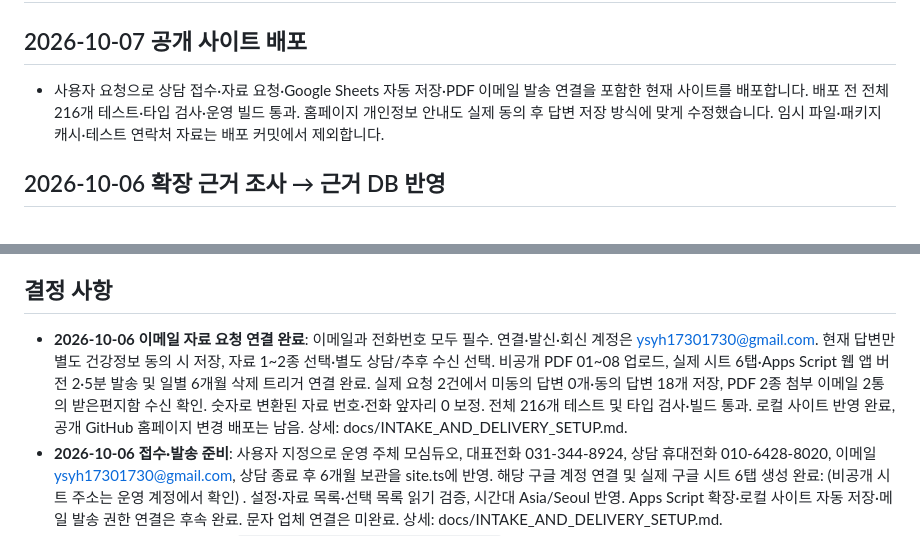
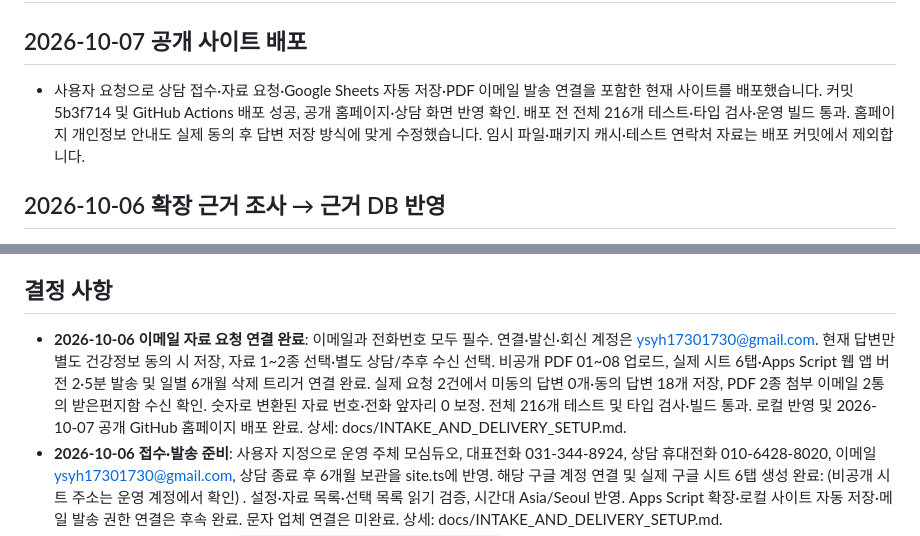
Before and after one commit to fobesseo1/welfarecheck, a Markdown page: PROGRESS.md, 2 parts joined by grey strips. GitHub-like rendering.

```diff
--- a/PROGRESS.md
+++ b/PROGRESS.md
@@ -2,7 +2,7 @@
 
 ## 2026-10-07 공개 사이트 배포
 
-- 사용자 요청으로 상담 접수·자료 요청·Google Sheets 자동 저장·PDF 이메일 발송 연결을 포함한 현재 사이트를 배포합니다. 배포 전 전체 216개 테스트·타입 검사·운영 빌드 통과. 홈페이지 개인정보 안내도 실제 동의 후 답변 저장 방식에 맞게 수정했습니다. 임시 파일·패키지 캐시·테스트 연락처 자료는 배포 커밋에서 제외합니다.
+- 사용자 요청으로 상담 접수·자료 요청·Google Sheets 자동 저장·PDF 이메일 발송 연결을 포함한 현재 사이트를 배포했습니다. 커밋 5b3f714 및 GitHub Actions 배포 성공, 공개 홈페이지·상담 화면 반영 확인. 배포 전 전체 216개 테스트·타입 검사·운영 빌드 통과. 홈페이지 개인정보 안내도 실제 동의 후 답변 저장 방식에 맞게 수정했습니다. 임시 파일·패키지 캐시·테스트 연락처 자료는 배포 커밋에서 제외합니다.
 
 ## 2026-10-06 확장 근거 조사 → 근거 DB 반영
 
@@ -122,7 +122,7 @@
 8. 건강진단서(DOC-12)는 근거 상태 OFFICIAL_VIA_SUMMARY 라 자동 목록에서 빠지고 '확인 중인 서류'로만 표시 (기존과 동일)
 
 ## 결정 사항
-- **2026-10-06 이메일 자료 요청 연결 완료**: 이메일과 전화번호 모두 필수. 연결·발신·회신 계정은 ysyh17301730@gmail.com. 현재 답변만 별도 건강정보 동의 시 저장, 자료 1~2종 선택·별도 상담/추후 수신 선택. 비공개 PDF 01~08 업로드, 실제 시트 6탭·Apps Script 웹 앱 버전 2·5분 발송 및 일별 6개월 삭제 트리거 연결 완료. 실제 요청 2건에서 미동의 답변 0개·동의 답변 18개 저장, PDF 2종 첨부 이메일 2통의 받은편지함 수신 확인. 숫자로 변환된 자료 번호·전화 앞자리 0 보정. 전체 216개 테스트 및 타입 검사·빌드 통과. 로컬 사이트 반영 완료, 공개 GitHub 홈페이지 변경 배포는 남음. 상세: docs/INTAKE_AND_DELIVERY_SETUP.md.
+- **2026-10-06 이메일 자료 요청 연결 완료**: 이메일과 전화번호 모두 필수. 연결·발신·회신 계정은 ysyh17301730@gmail.com. 현재 답변만 별도 건강정보 동의 시 저장, 자료 1~2종 선택·별도 상담/추후 수신 선택. 비공개 PDF 01~08 업로드, 실제 시트 6탭·Apps Script 웹 앱 버전 2·5분 발송 및 일별 6개월 삭제 트리거 연결 완료. 실제 요청 2건에서 미동의 답변 0개·동의 답변 18개 저장, PDF 2종 첨부 이메일 2통의 받은편지함 수신 확인. 숫자로 변환된 자료 번호·전화 앞자리 0 보정. 전체 216개 테스트 및 타입 검사·빌드 통과. 로컬 반영 및 2026-10-07 공개 GitHub 홈페이지 배포 완료. 상세: docs/INTAKE_AND_DELIVERY_SETUP.md.
 - **2026-10-06 접수·발송 준비**: 사용자 지정으로 운영 주체 모심듀오, 대표전화 031-344-8924, 상담 휴대전화 010-6428-8020, 이메일 ysyh17301730@gmail.com, 상담 종료 후 6개월 보관을 site.ts에 반영. 해당 구글 계정 연결 및 실제 구글 시트 6탭 생성 완료: (비공개 시트 주소는 운영 계정에서 확인) . 설정·자료 목록·선택 목록 읽기 검증, 시간대 Asia/Seoul 반영. Apps Script 확장·로컬 사이트 자동 저장·메일 발송 권한 연결은 후속 완료. 문자 업체 연결은 미완료. 상세: docs/INTAKE_AND_DELIVERY_SETUP.md.
 - **2026-10-06 독립 전체 리뷰**: `docs/PROJECT_REVIEW_2026-10-06.md`. localhost에서 PC/모바일, 질문·결과·상담·신청서·확장 미리보기 확인. 179개 테스트·타입 검사·빌드 통과. 제품 코드 수정 없음. 발견: 확장 돌봄 표에서 만료된 1등급이 이용 가능; 65세 미만 도우미의 온라인 신청 안내 불일치; 다른 대리인을 골라도 가족 표시 고정. 접수 주소·전화·카톡 미설정으로 상담 접수 불가도 확인. 관리자 미리보기 전부 원복. 숨겨진 치매 옛 답 수정 경로와 새 입력 결과 동일 확인.
 - 스택: `web/` = Vite 6 + TypeScript(무프레임워크) + Vitest. Next.js 대신 선택(저사양 PC, 완전 정적, 의존성 3개)
```
Also changed, not shown: docs/INTAKE_AND_DELIVERY_SETUP.md (+2 -2 lines).
